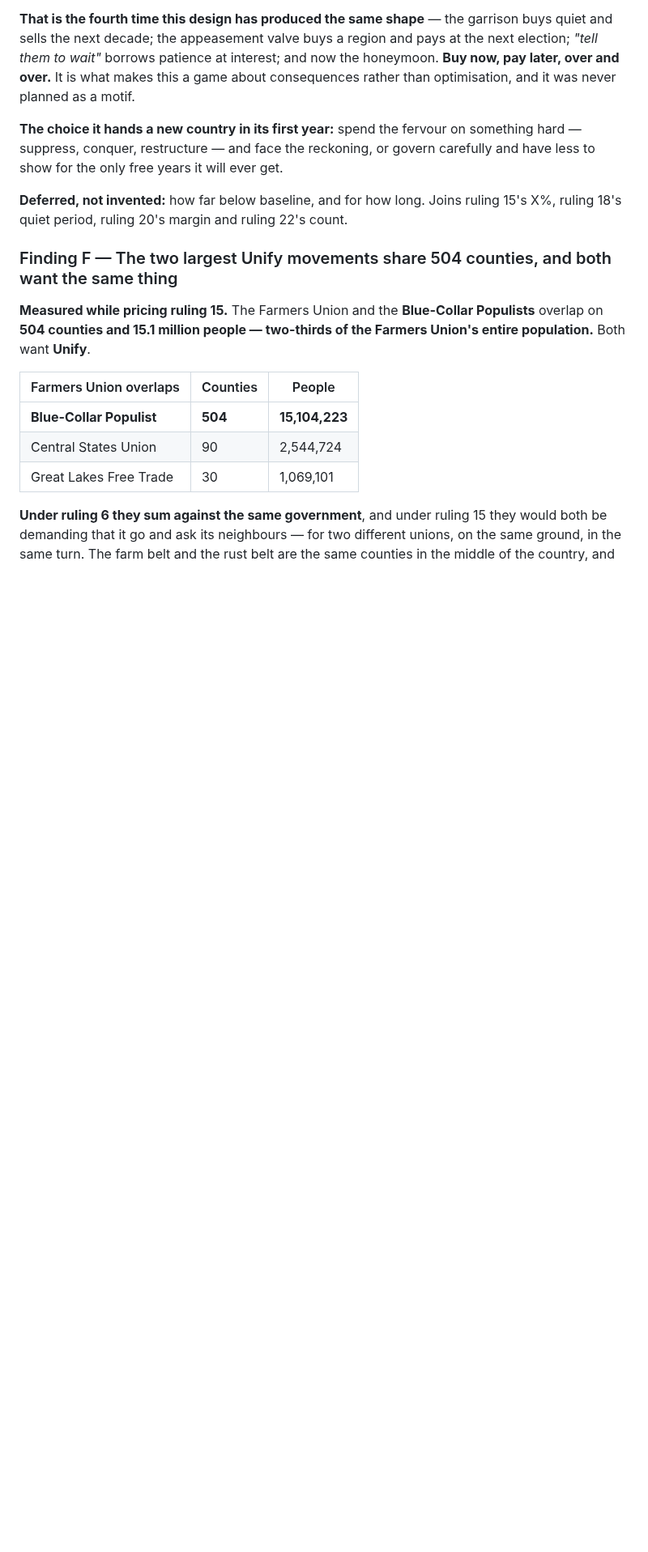
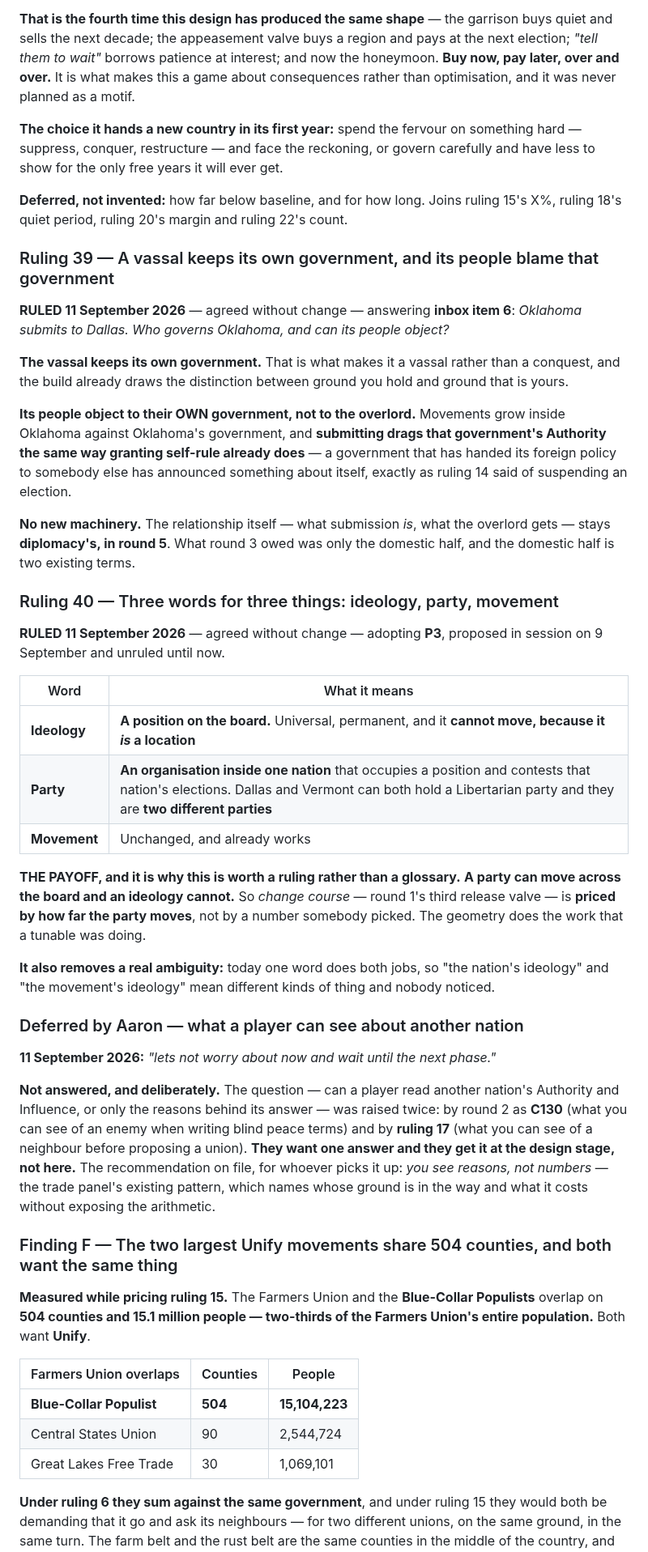
Before and after one commit to aaronallsop/manifest-disunity, a Markdown page: docs/design/politics-ideation.md, the part around one of its changes. Shown at 81% size. GitHub-like rendering; blank space fills up the shorter version.

Commit message:
Rulings 39 and 40: a vassal blames its own government, and three words
Inbox 6 answered: a vassal keeps its own government - that is what makes it a
vassal rather than a conquest - and its people object to that government, not
to the overlord. Submitting drags its authority the way granting self-rule
already does. No new machinery; the relationship stays round 5's.

P3 adopted: ideology is a position on the board and cannot move because it IS
a location; a party is an organisation inside one nation that occupies a
position; a movement is unchanged. The payoff is that change course is priced
by how far the party moves rather than by a tunable.

And Aaron deferred the visibility question - what you can see of another nation
- to the next phase, where it joins C130. Recorded as deferred with the
recommendation on file, not answered.

Co-Authored-By: Claude Opus 5 <noreply@anthropic.com>

```diff
--- a/docs/design/politics-ideation.md
+++ b/docs/design/politics-ideation.md
@@ -2245,6 +2245,54 @@ the only free years it will ever get.
 **Deferred, not invented:** how far below baseline, and for how long. Joins ruling 15's X%, ruling 18's
 quiet period, ruling 20's margin and ruling 22's count.
 
+### Ruling 39 — A vassal keeps its own government, and its people blame that government
+
+**RULED 11 September 2026** — agreed without change — answering **inbox item 6**: *Oklahoma submits to
+Dallas. Who governs Oklahoma, and can its people object?*
+
+**The vassal keeps its own government.** That is what makes it a vassal rather than a conquest, and the
+build already draws the distinction between ground you hold and ground that is yours.
+
+**Its people object to their OWN government, not to the overlord.** Movements grow inside Oklahoma
+against Oklahoma's government, and **submitting drags that government's Authority the same way granting
+self-rule already does** — a government that has handed its foreign policy to somebody else has
+announced something about itself, exactly as ruling 14 said of suspending an election.
+
+**No new machinery.** The relationship itself — what submission *is*, what the overlord gets — stays
+**diplomacy's, in round 5**. What round 3 owed was only the domestic half, and the domestic half is two
+existing terms.
+
+### Ruling 40 — Three words for three things: ideology, party, movement
+
+**RULED 11 September 2026** — agreed without change — adopting **P3**, proposed in session on
+9 September and unruled until now.
+
+| Word | What it means |
+|---|---|
+| **Ideology** | **A position on the board.** Universal, permanent, and it **cannot move, because it *is* a location** |
+| **Party** | **An organisation inside one nation** that occupies a position and contests that nation's elections. Dallas and Vermont can both hold a Libertarian party and they are **two different parties** |
+| **Movement** | Unchanged, and already works |
+
+**THE PAYOFF, and it is why this is worth a ruling rather than a glossary.** **A party can move across
+the board and an ideology cannot.** So *change course* — round 1's third release valve — is **priced by
+how far the party moves**, not by a number somebody picked. The geometry does the work that a tunable
+was doing.
+
+**It also removes a real ambiguity:** today one word does both jobs, so "the nation's ideology" and "the
+movement's ideology" mean different kinds of thing and nobody noticed.
+
+### Deferred by Aaron — what a player can see about another nation
+
+**11 September 2026:** *"lets not worry about now and wait until the next phase."*
+
+**Not answered, and deliberately.** The question — can a player read another nation's Authority and
+Influence, or only the reasons behind its answer — was raised twice: by round 2 as **C130** (what you
+can see of an enemy when writing blind peace terms) and by **ruling 17** (what you can see of a
+neighbour before proposing a union). **They want one answer and they get it at the design stage, not
+here.** The recommendation on file, for whoever picks it up: *you see reasons, not numbers* — the trade
+panel's existing pattern, which names whose ground is in the way and what it costs without exposing the
+arithmetic.
+
 ### Finding F — The two largest Unify movements share 504 counties, and both want the same thing
 
 **Measured while pricing ruling 15.** The Farmers Union and the **Blue-Collar Populists** overlap on
```
Also changed, not shown: other parts of docs/design/politics-ideation.md (+2 -2 lines).
